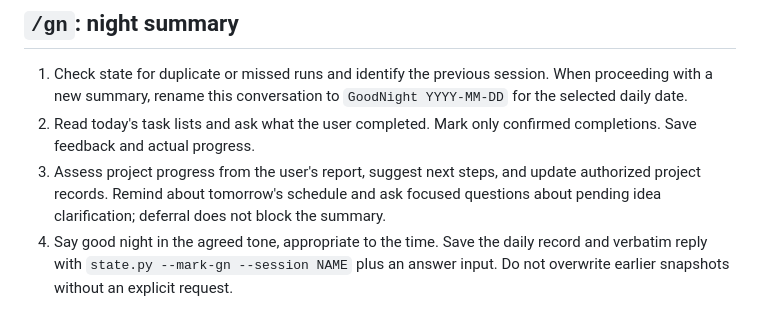
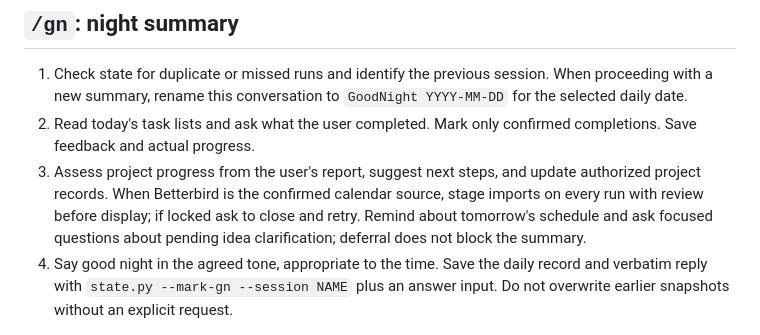
Before and after one commit to S-Sebb/GoodMorning, a Markdown page: docs/agent-usage.md, the part around the change. Drawn GitHub-style.

```diff
--- a/docs/agent-usage.md
+++ b/docs/agent-usage.md
@@ -95,7 +95,9 @@ authorize code development. Event import is a separate follow-up.
 2. Read today's task lists and ask what the user completed. Mark only confirmed
    completions. Save feedback and actual progress.
 3. Assess project progress from the user's report, suggest next steps, and update
-    authorized project records. Remind about tomorrow's schedule and ask focused
+    authorized project records. When Betterbird is the confirmed calendar source,
+    stage imports on every run with review before display; if locked ask to close
+    and retry. Remind about tomorrow's schedule and ask focused
     questions about pending idea clarification; deferral does not block the summary.
 4. Say good night in the agreed tone, appropriate to the time. Save the daily
    record and verbatim reply with `state.py --mark-gn --session NAME` plus an
```
Also changed, not shown: docs/workflows/gn.md (+5 -1 lines).
